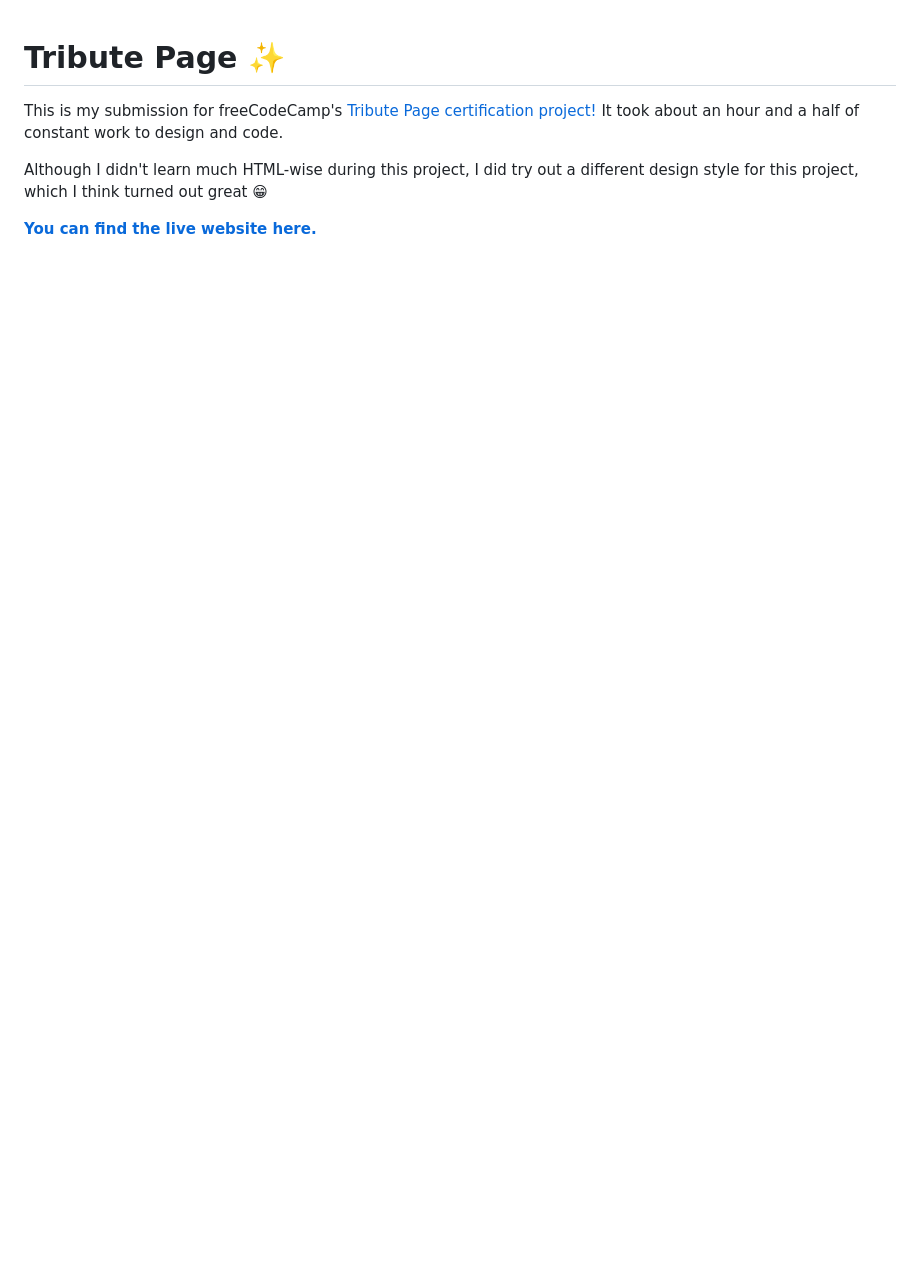
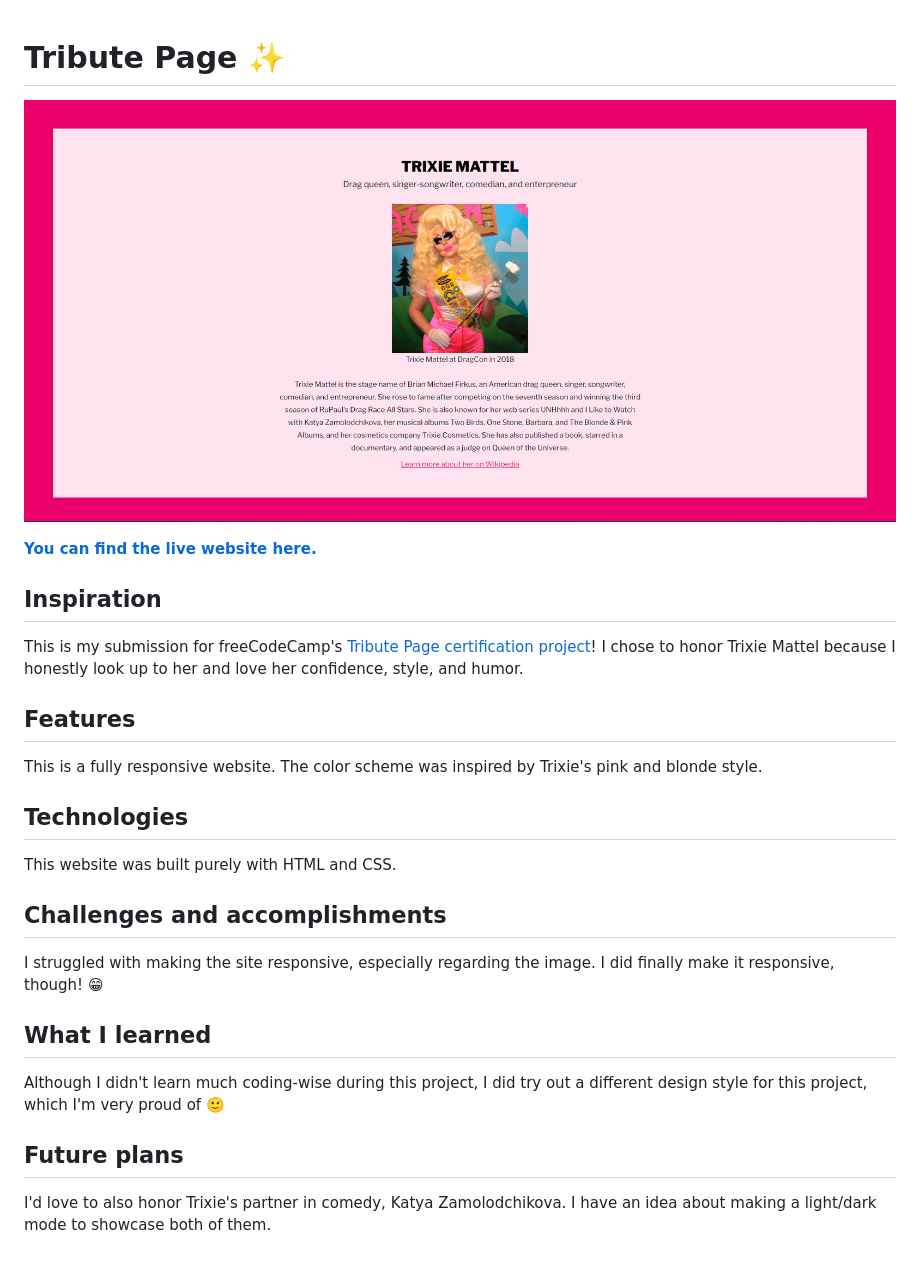
Before and after one commit to FireBreather65/fcc-tribute-page, a Markdown page: README.md, the part around the change. GitHub-like rendering; pictures changed too: image.png (added); blank space fills up the shorter version.

Commit message:
Update README with new information

```diff
--- a/README.md
+++ b/README.md
@@ -1,7 +1,22 @@
 # Tribute Page ✨
-
-This is my submission for freeCodeCamp's [Tribute Page certification project!](https://www.freecodecamp.org/learn/2022/responsive-web-design/build-a-tribute-page-project/build-a-tribute-page) It took about an hour and a half of constant work to design and code.
-
-Although I didn't learn much HTML-wise during this project, I did try out a different design style for this project, which I think turned out great 😁
+![Demo image](image.png)
 
 **[You can find the live website here.](https://firebreather65.github.io/fcc-tribute-page/)**
+
+## Inspiration
+This is my submission for freeCodeCamp's [Tribute Page certification project](https://www.freecodecamp.org/learn/2022/responsive-web-design/build-a-tribute-page-project/build-a-tribute-page)! I chose to honor Trixie Mattel because I honestly look up to her and love her confidence, style, and humor.
+
+## Features
+This is a fully responsive website. The color scheme was inspired by Trixie's pink and blonde style.
+
+## Technologies
+This website was built purely with HTML and CSS.
+
+## Challenges and accomplishments
+I struggled with making the site responsive, especially regarding the image. I did finally make it responsive, though! 😁
+
+## What I learned
+Although I didn't learn much coding-wise during this project, I did try out a different design style for this project, which I'm very proud of 🙂
+
+## Future plans
+I'd love to also honor Trixie's partner in comedy, Katya Zamolodchikova. I have an idea about making a light/dark mode to showcase both of them.
```
